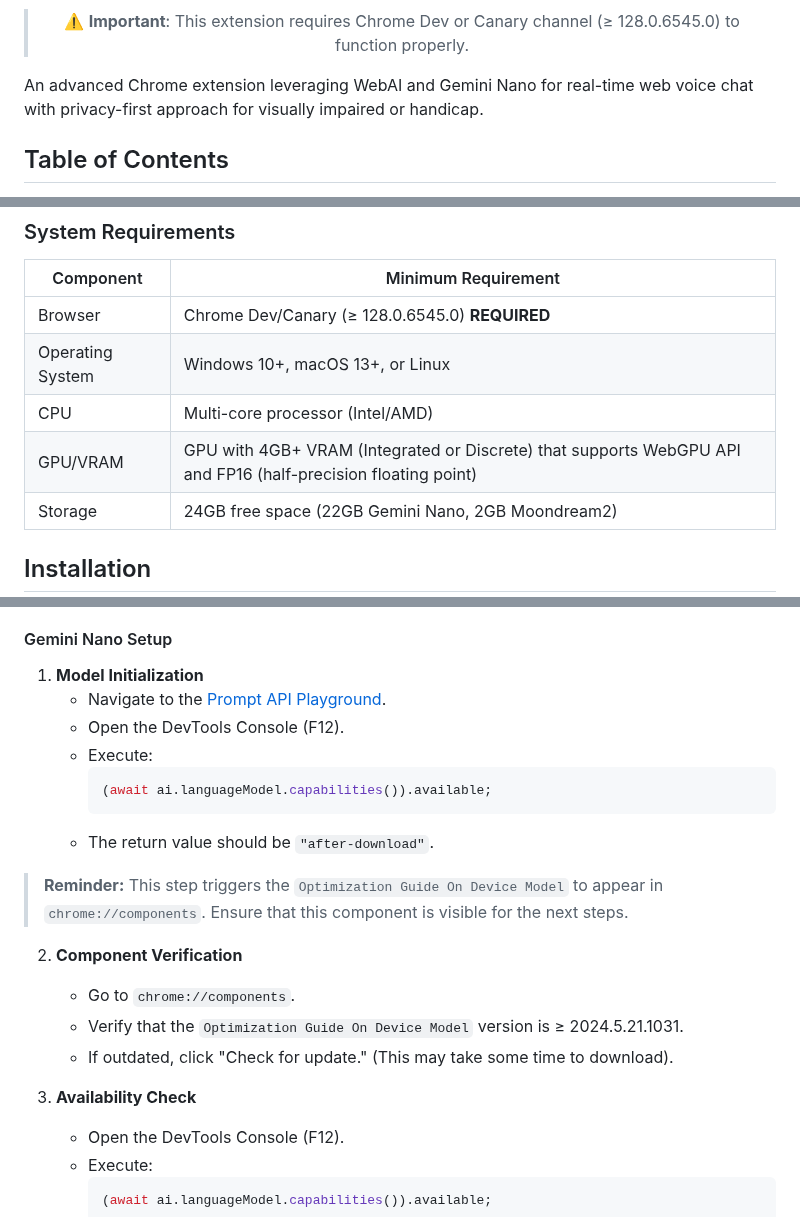
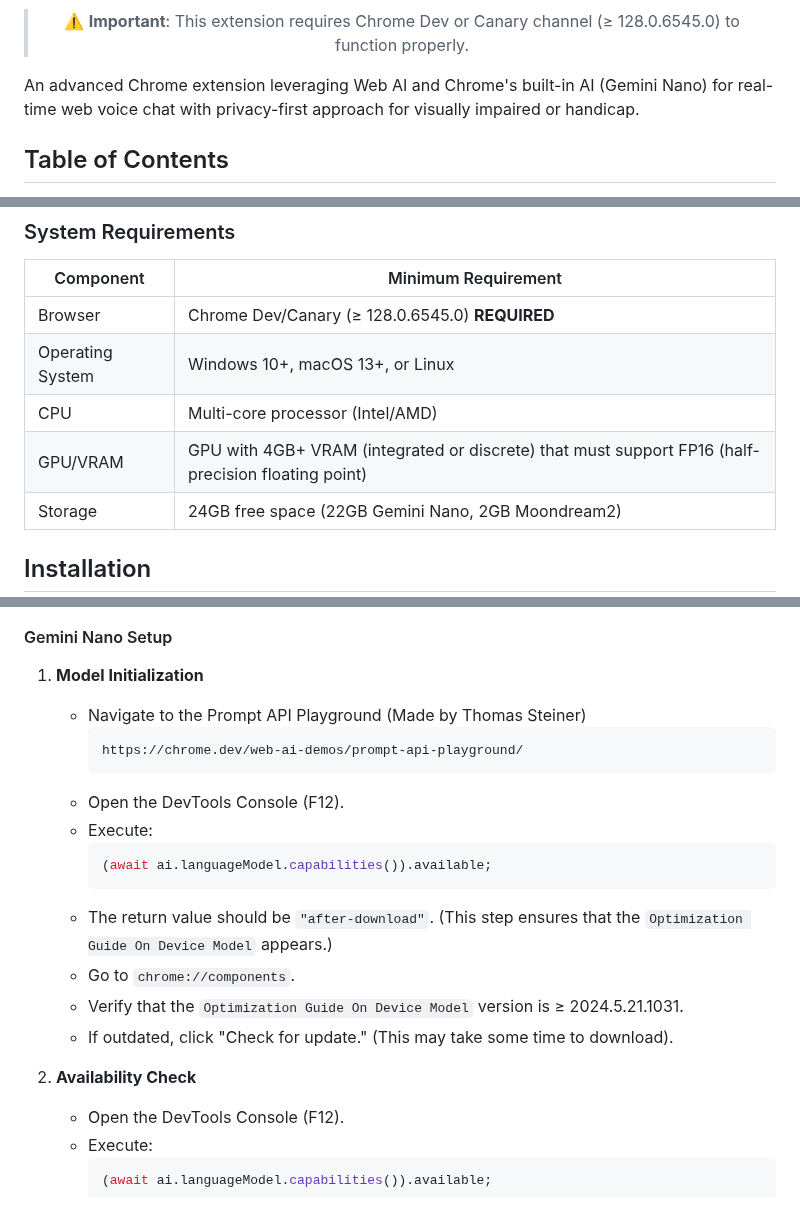
Before and after one commit to vincentwun/A-Eye-Web-Chat-Assistant, a Markdown page: README.md, 3 parts joined by grey strips. GitHub-like rendering.

````diff
--- a/README.md
+++ b/README.md
@@ -13,7 +13,7 @@
 
 </div>
 
-An advanced Chrome extension leveraging WebAI and Gemini Nano for real-time web voice chat with privacy-first approach for visually impaired or handicap.
+An advanced Chrome extension leveraging Web AI and Chrome's built-in AI (Gemini Nano) for real-time web voice chat with privacy-first approach for visually impaired or handicap.
 
 ## Table of Contents
 - [Overview](#overview)
@@ -68,7 +68,7 @@ This Chrome extension is built on a modular architecture featuring advanced tech
 | Browser | Chrome Dev/Canary (≥ 128.0.6545.0) **REQUIRED** |
 | Operating System | Windows 10+, macOS 13+, or Linux |
 | CPU | Multi-core processor (Intel/AMD) |
-| GPU/VRAM | GPU with 4GB+ VRAM (Integrated or Discrete) that supports WebGPU API and FP16 (half-precision floating point) |
+| GPU/VRAM | GPU with 4GB+ VRAM (integrated or discrete) that must support FP16 (half-precision floating point) |
 | Storage | 24GB free space (22GB Gemini Nano, 2GB Moondream2) |
 
 ## Installation
@@ -108,21 +108,21 @@ After modifying the flags above, **please restart Chrome** to apply the changes.
 #### Gemini Nano Setup
 
 1. **Model Initialization**
-   - Navigate to the [Prompt API Playground](https://chrome.dev/web-ai-demos/prompt-api-playground/).
+   - Navigate to the Prompt API Playground (Made by Thomas Steiner)
+     ```
+     https://chrome.dev/web-ai-demos/prompt-api-playground/
+     ```
    - Open the DevTools Console (F12).
    - Execute:
      ```javascript
      (await ai.languageModel.capabilities()).available;
      ```
-   - The return value should be `"after-download"`.
-> **Reminder:** This step triggers the `Optimization Guide On Device Model` to appear in `chrome://components`. Ensure that this component is visible for the next steps.
-
-2. **Component Verification**
+   - The return value should be `"after-download"`. (This step ensures that the `Optimization Guide On Device Model` appears.)
    - Go to `chrome://components`.
    - Verify that the `Optimization Guide On Device Model` version is ≥ 2024.5.21.1031.
    - If outdated, click "Check for update." (This may take some time to download).
 
-3. **Availability Check**
+2. **Availability Check**
    - Open the DevTools Console (F12).
    - Execute:
      ```javascript
````
Also changed, not shown: other parts of README.md (+1 -2 lines).
